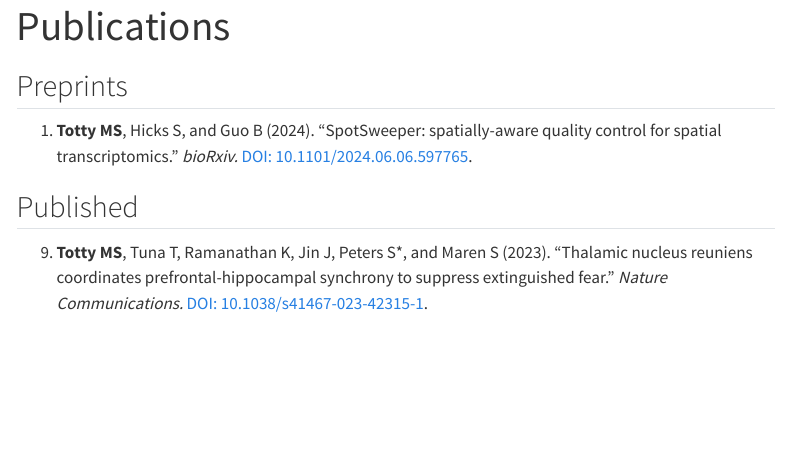
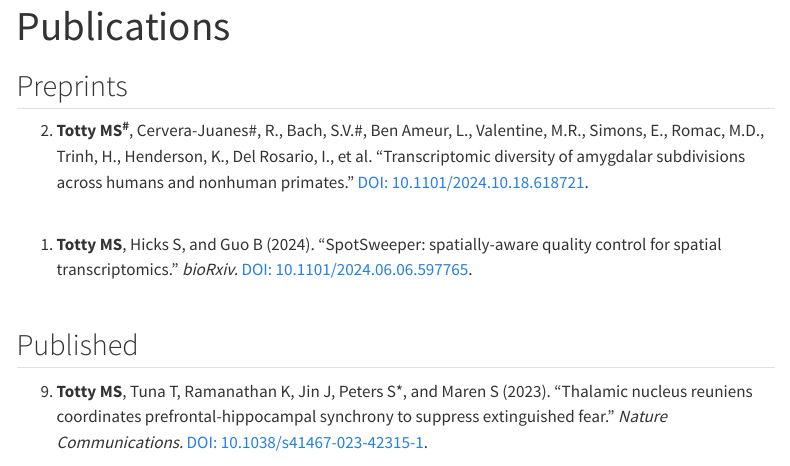
Before and after one commit to MicTott/MicTott.github.io, a Quarto document (publications/index.qmd): the page in a window 1100 px wide, from its top. Rendered offline with R 4.5, knitr and Pandoc in place of Quarto, with nearby package versions; menus at the side of the page are left out.

Commit message:
updated cross-species citations.

```diff
--- a/publications/index.qmd
+++ b/publications/index.qmd
@@ -9,8 +9,14 @@ format:
 ## Preprints
 
 <ol reversed>
-  <li>**Totty MS**, Hicks S, and Guo B (2024). “SpotSweeper: spatially-aware quality control for spatial transcriptomics.” _bioRxiv._ [DOI: 10.1101/2024.06.06.597765](https://www.biorxiv.org/content/10.1101/2024.06.06.597765v1).</li>
+
+  <li>**Totty MS^#^**,  Cervera-Juanes#, R., Bach, S.V.#, Ben Ameur, L., Valentine, M.R., Simons, E., Romac, M.D., Trinh, H., Henderson, K., Del Rosario, I., et al. "Transcriptomic diversity of amygdalar subdivisions across humans and nonhuman primates." [DOI: 10.1101/2024.10.18.618721](https://www.biorxiv.org/content/10.1101/2024.10.18.618721v1).</li><br>
+
+  <li>**Totty MS**, Hicks S, and Guo B (2024). “SpotSweeper: spatially-aware quality control for spatial transcriptomics.” _bioRxiv._ [DOI: 10.1101/2024.06.06.597765](https://www.biorxiv.org/content/10.1101/2024.06.06.597765v1).</li><br>
 </ol>
+
+
+
 
 ## Published
 
```
Also changed, not shown: projects/index.qmd (+2 -1 lines).
